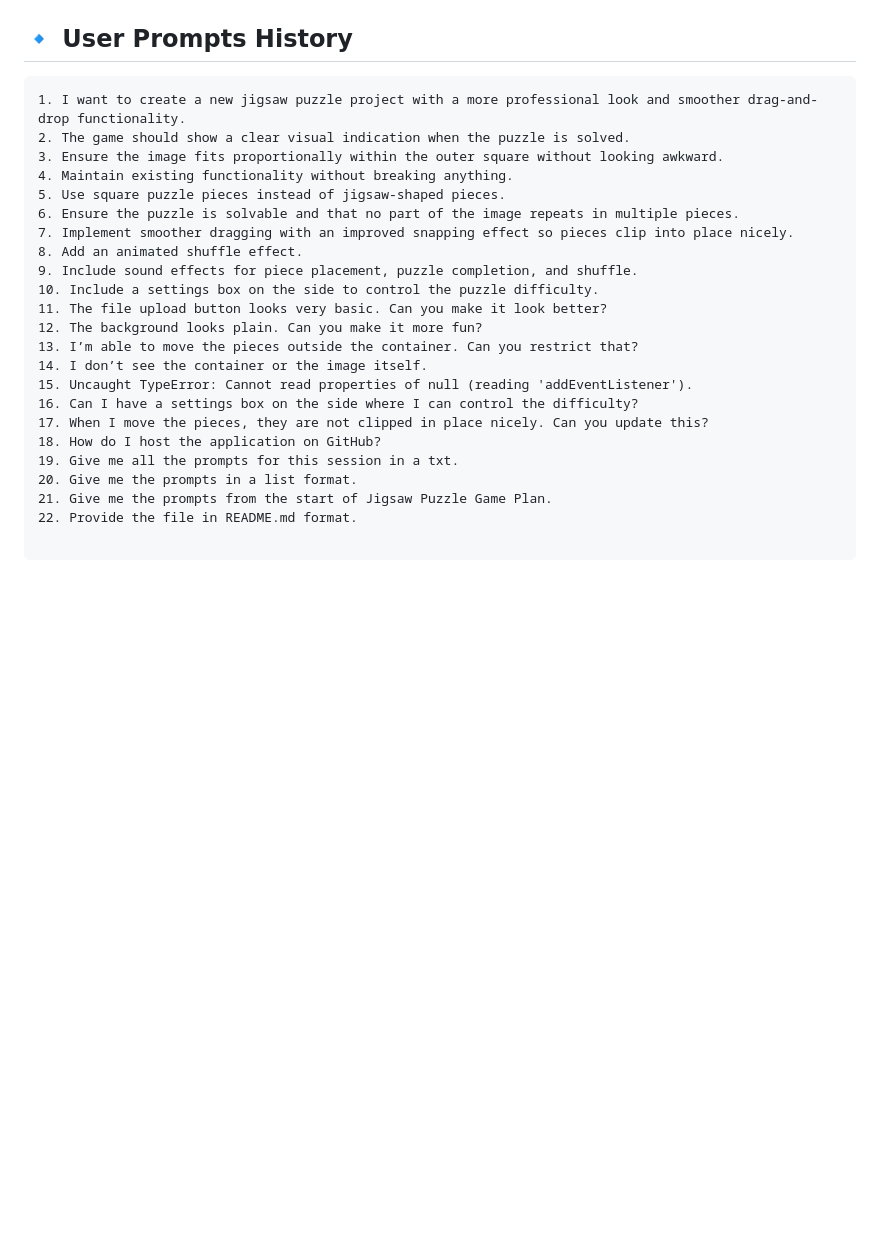
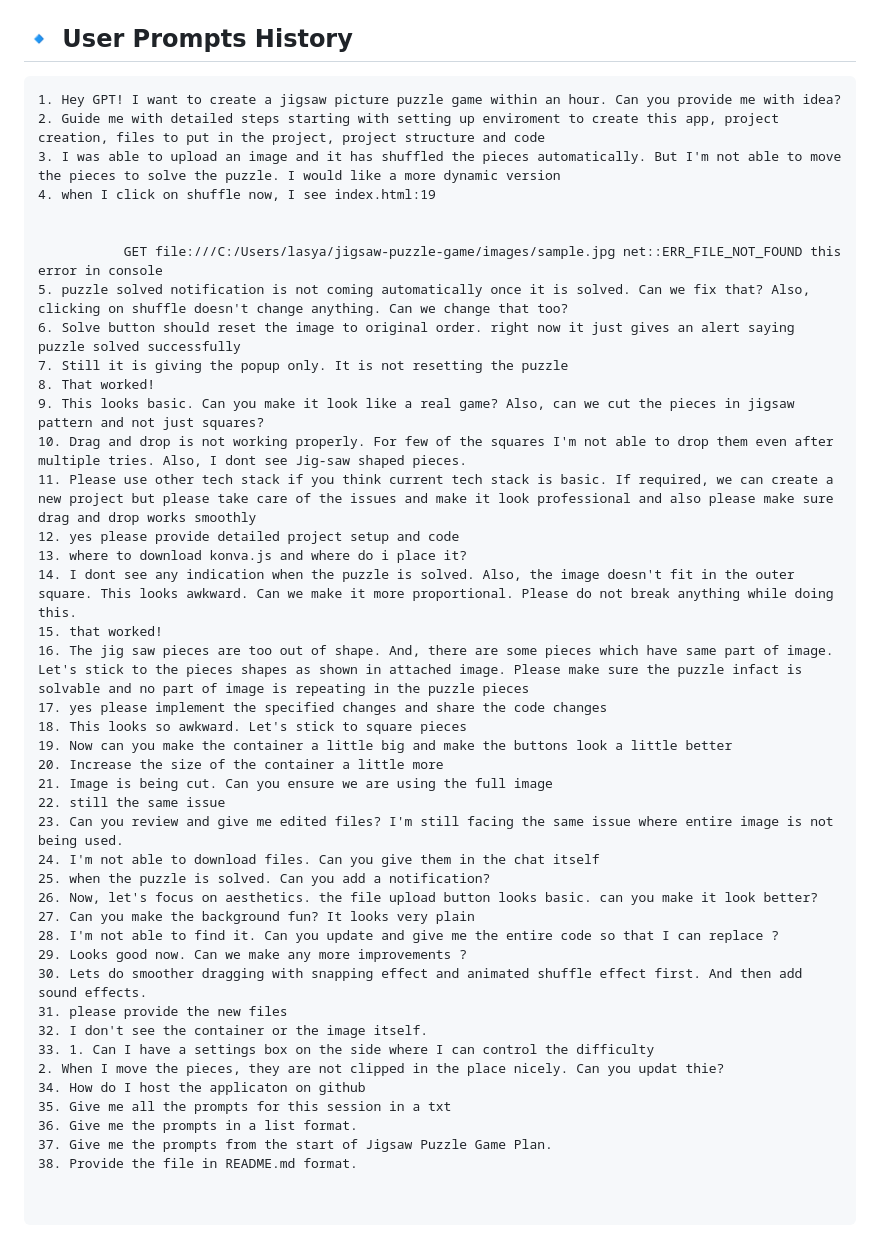
Before and after one commit to lasyapriyakatkam/jigsaw-puzzle, a Markdown page: README.md, the part around the change. Drawn GitHub-style; blank space fills up the shorter version.

````diff
--- a/README.md
+++ b/README.md
@@ -40,25 +40,45 @@ This project is a **Jigsaw Puzzle Game** with improved aesthetics, smoother drag
 ## 🔹 User Prompts History
 
 ```plaintext
-1. I want to create a new jigsaw puzzle project with a more professional look and smoother drag-and-drop functionality.
-2. The game should show a clear visual indication when the puzzle is solved.
-3. Ensure the image fits proportionally within the outer square without looking awkward.
-4. Maintain existing functionality without breaking anything.
-5. Use square puzzle pieces instead of jigsaw-shaped pieces.
-6. Ensure the puzzle is solvable and that no part of the image repeats in multiple pieces.
-7. Implement smoother dragging with an improved snapping effect so pieces clip into place nicely.
-8. Add an animated shuffle effect.
-9. Include sound effects for piece placement, puzzle completion, and shuffle.
-10. Include a settings box on the side to control the puzzle difficulty.
-11. The file upload button looks very basic. Can you make it look better?
-12. The background looks plain. Can you make it more fun?
-13. I’m able to move the pieces outside the container. Can you restrict that?
-14. I don’t see the container or the image itself.
-15. Uncaught TypeError: Cannot read properties of null (reading 'addEventListener').
-16. Can I have a settings box on the side where I can control the difficulty?
-17. When I move the pieces, they are not clipped in place nicely. Can you update this?
-18. How do I host the application on GitHub?
-19. Give me all the prompts for this session in a txt.
-20. Give me the prompts in a list format.
-21. Give me the prompts from the start of Jigsaw Puzzle Game Plan.
-22. Provide the file in README.md format.
+1. Hey GPT! I want to create a jigsaw picture puzzle game within an hour. Can you provide me with idea?
+2. Guide me with detailed steps starting with setting up enviroment to create this app, project creation, files to put in the project, project structure and code
+3. I was able to upload an image and it has shuffled the pieces automatically. But I'm not able to move the pieces to solve the puzzle. I would like a more dynamic version
+4. when I click on shuffle now, I see index.html:19
+
+
+           GET file:///C:/Users/lasya/jigsaw-puzzle-game/images/sample.jpg net::ERR_FILE_NOT_FOUND this error in console
+5. puzzle solved notification is not coming automatically once it is solved. Can we fix that? Also, clicking on shuffle doesn't change anything. Can we change that too?
+6. Solve button should reset the image to original order. right now it just gives an alert saying puzzle solved successfully
+7. Still it is giving the popup only. It is not resetting the puzzle
+8. That worked!
+9. This looks basic. Can you make it look like a real game? Also, can we cut the pieces in jigsaw pattern and not just squares?
+10. Drag and drop is not working properly. For few of the squares I'm not able to drop them even after multiple tries. Also, I dont see Jig-saw shaped pieces.
+11. Please use other tech stack if you think current tech stack is basic. If required, we can create a new project but please take care of the issues and make it look professional and also please make sure drag and drop works smoothly
+12. yes please provide detailed project setup and code
+13. where to download konva.js and where do i place it?
+14. I dont see any indication when the puzzle is solved. Also, the image doesn't fit in the outer square. This looks awkward. Can we make it more proportional. Please do not break anything while doing this.
+15. that worked!
+16. The jig saw pieces are too out of shape. And, there are some pieces which have same part of image. Let's stick to the pieces shapes as shown in attached image. Please make sure the puzzle infact is solvable and no part of image is repeating in the puzzle pieces
+17. yes please implement the specified changes and share the code changes
+18. This looks so awkward. Let's stick to square pieces
+19. Now can you make the container a little big and make the buttons look a little better
+20. Increase the size of the container a little more
+21. Image is being cut. Can you ensure we are using the full image
+22. still the same issue
+23. Can you review and give me edited files? I'm still facing the same issue where entire image is not being used.
+24. I'm not able to download files. Can you give them in the chat itself
+25. when the puzzle is solved. Can you add a notification?
+26. Now, let's focus on aesthetics. the file upload button looks basic. can you make it look better?
+27. Can you make the background fun? It looks very plain
+28. I'm not able to find it. Can you update and give me the entire code so that I can replace ?
+29. Looks good now. Can we make any more improvements ?
+30. Lets do smoother dragging with snapping effect and animated shuffle effect first. And then add sound effects.
+31. please provide the new files
+32. I don't see the container or the image itself.
+33. 1. Can I have a settings box on the side where I can control the difficulty
+2. When I move the pieces, they are not clipped in the place nicely. Can you updat thie?
+34. How do I host the applicaton on github
+35. Give me all the prompts for this session in a txt
+36. Give me the prompts in a list format.
+37. Give me the prompts from the start of Jigsaw Puzzle Game Plan.
+38. Provide the file in README.md format.
````
